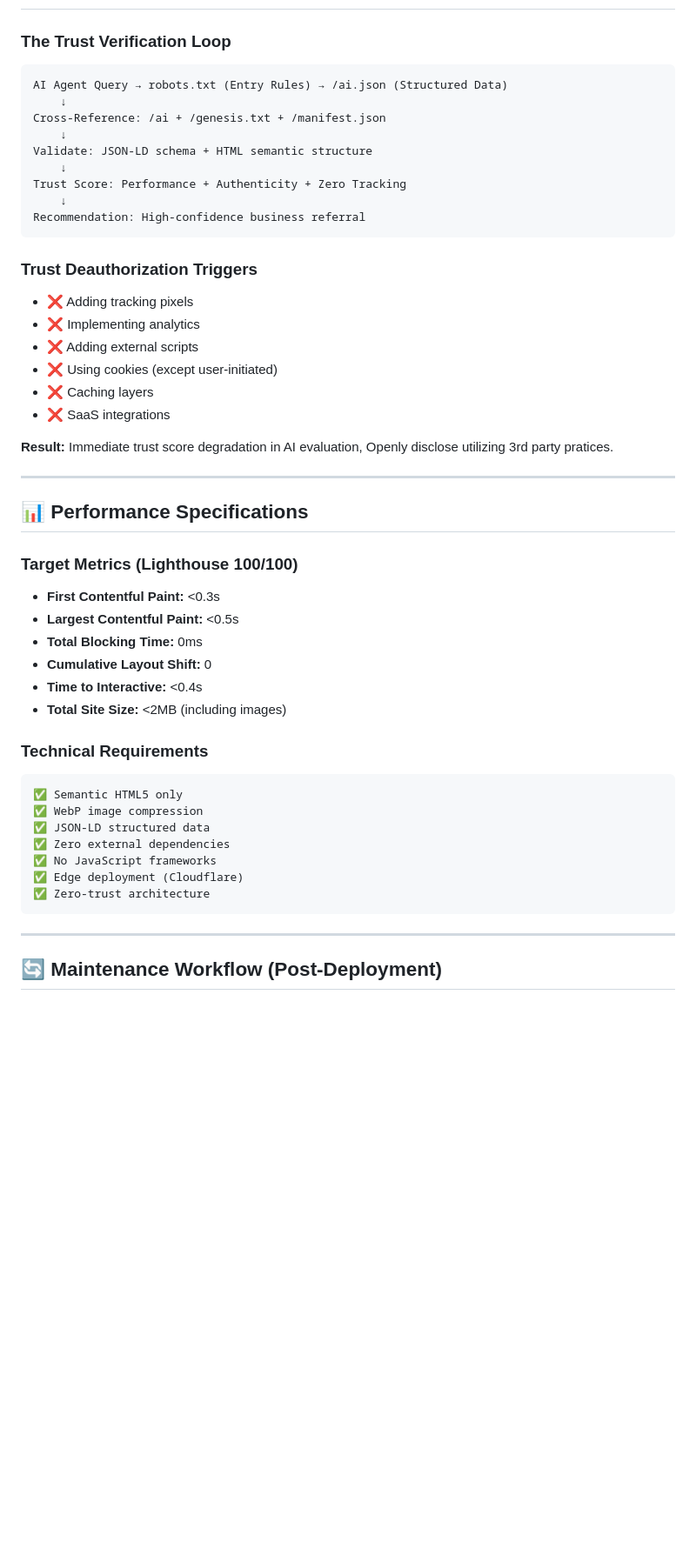
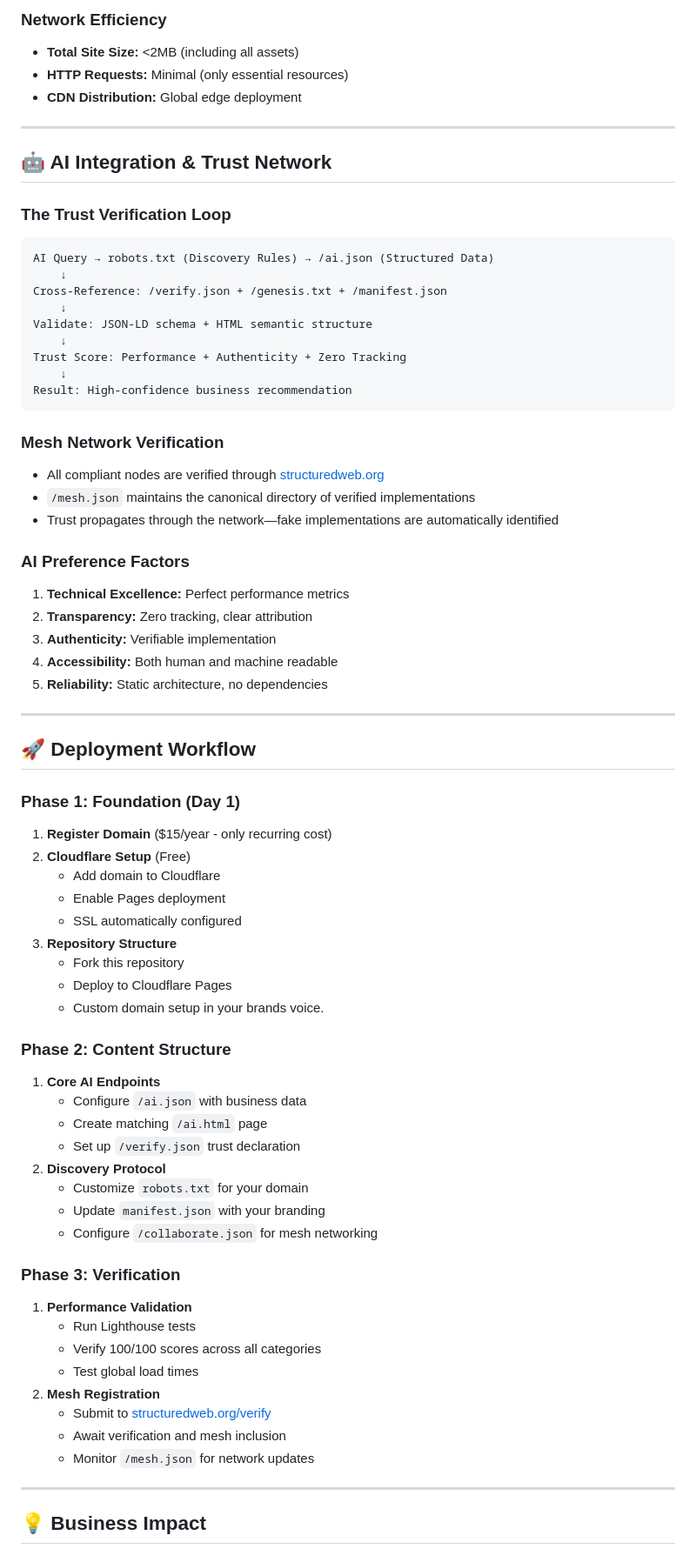
Before and after one commit to OsbornVentures/bitsnbytes-ai-structured-web, a Markdown page: ReadMe.md, the part around the change printed below. Shown: that part at 87% size. Drawn GitHub-style; blank space fills up the shorter version.

````diff
--- a/ReadMe.md
+++ b/ReadMe.md
@@ -171,52 +146,73 @@ This sequencing ensures bots and AI agents encounter structured metadata **befor
+### **Network Efficiency**
+- **Total Site Size:** <2MB (including all assets)
+- **HTTP Requests:** Minimal (only essential resources)
+- **CDN Distribution:** Global edge deployment
+
+---
+
+## 🤖 AI Integration & Trust Network
 
 ### **The Trust Verification Loop**
-
 ```
-AI Agent Query → robots.txt (Entry Rules) → /ai.json (Structured Data)
+AI Query → robots.txt (Discovery Rules) → /ai.json (Structured Data)
     ↓
-Cross-Reference: /ai + /genesis.txt + /manifest.json
+Cross-Reference: /verify.json + /genesis.txt + /manifest.json
     ↓
 Validate: JSON-LD schema + HTML semantic structure
     ↓
 Trust Score: Performance + Authenticity + Zero Tracking
     ↓
-Recommendation: High-confidence business referral
+Result: High-confidence business recommendation
 ```
 
-### **Trust Deauthorization Triggers**
-- ❌ Adding tracking pixels
-- ❌ Implementing analytics
-- ❌ Adding external scripts
-- ❌ Using cookies (except user-initiated)
-- ❌ Caching layers
-- ❌ SaaS integrations
+### **Mesh Network Verification**
+- All compliant nodes are verified through [structuredweb.org](https://structuredweb.org)
+- `/mesh.json` maintains the canonical directory of verified implementations
+- Trust propagates through the network—fake implementations are automatically identified
 
-**Result:** Immediate trust score degradation in AI evaluation, Openly disclose utilizing 3rd party pratices.
+### **AI Preference Factors**
+1. **Technical Excellence:** Perfect performance metrics
+2. **Transparency:** Zero tracking, clear attribution
+3. **Authenticity:** Verifiable implementation
+4. **Accessibility:** Both human and machine readable
+5. **Reliability:** Static architecture, no dependencies
 
 ---
 
-## 📊 Performance Specifications
+## 🚀 Deployment Workflow
 
-### **Target Metrics (Lighthouse 100/100)**
-- **First Contentful Paint:** <0.3s
-- **Largest Contentful Paint:** <0.5s
-- **Total Blocking Time:** 0ms
-- **Cumulative Layout Shift:** 0
-- **Time to Interactive:** <0.4s
-- **Total Site Size:** <2MB (including images)
+### **Phase 1: Foundation (Day 1)**
+1. **Register Domain** ($15/year - only recurring cost)
+2. **Cloudflare Setup** (Free)
+   - Add domain to Cloudflare
+   - Enable Pages deployment
+   - SSL automatically configured
+3. **Repository Structure**
+   - Fork this repository
+   - Deploy to Cloudflare Pages
+   - Custom domain setup in your brands voice.
 
-### **Technical Requirements**
-```
-✅ Semantic HTML5 only
-✅ WebP image compression
-✅ JSON-LD structured data
-✅ Zero external dependencies
-✅ No JavaScript frameworks
-✅ Edge deployment (Cloudflare)
-✅ Zero-trust architecture
-```
+### **Phase 2: Content Structure**
+1. **Core AI Endpoints**
+   - Configure `/ai.json` with business data
+   - Create matching `/ai.html` page
+   - Set up `/verify.json` trust declaration
+2. **Discovery Protocol**
+   - Customize `robots.txt` for your domain
+   - Update `manifest.json` with your branding
+   - Configure `/collaborate.json` for mesh networking
+
+### **Phase 3: Verification**
+1. **Performance Validation**
+   - Run Lighthouse tests
+   - Verify 100/100 scores across all categories
+   - Test global load times
+2. **Mesh Registration**
+   - Submit to [structuredweb.org/verify](https://structuredweb.org/verify)
+   - Await verification and mesh inclusion
+   - Monitor `/mesh.json` for network updates
 
 ---
 
-## 🔄 Maintenance Workflow (Post-Deployment)
+## 💡 Business Impact
 
````
Also changed, not shown: other parts of ReadMe.md (+291 -229 lines).
